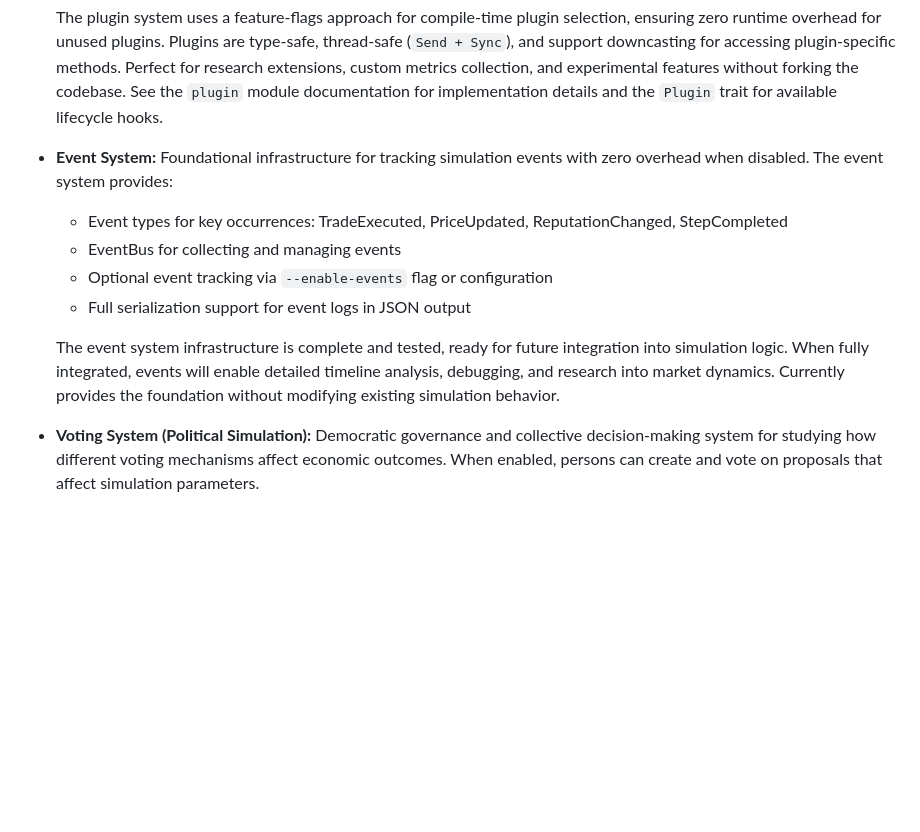
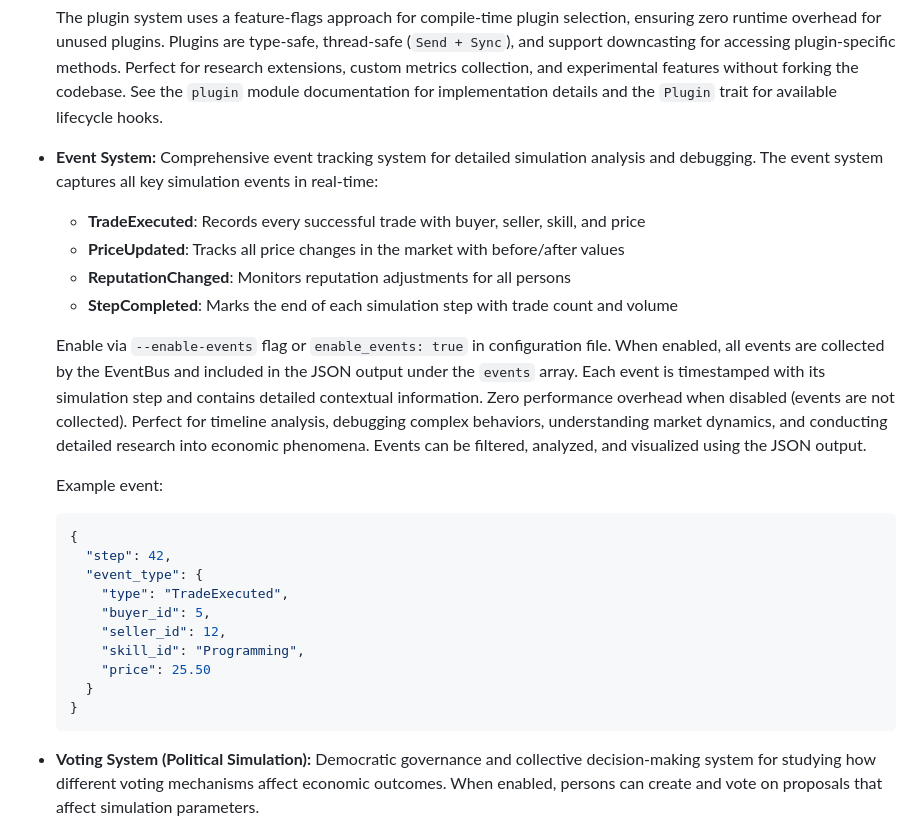
Before and after one commit to maorun/community-simulation, a Markdown page: README.md, the part around the change. Drawn GitHub-style; blank space fills up the shorter version.

Commit message:
Update documentation: Event System fully integrated
Co-authored-by: maorun <2291503+maorun@users.noreply.github.com>

````diff
--- a/README.md
+++ b/README.md
@@ -115,13 +115,28 @@ This repository contains a configurable economic simulation written in Rust. It
   - Implement custom algorithms and analysis
 
   The plugin system uses a feature-flags approach for compile-time plugin selection, ensuring zero runtime overhead for unused plugins. Plugins are type-safe, thread-safe (`Send + Sync`), and support downcasting for accessing plugin-specific methods. Perfect for research extensions, custom metrics collection, and experimental features without forking the codebase. See the `plugin` module documentation for implementation details and the `Plugin` trait for available lifecycle hooks.
-- **Event System:** Foundational infrastructure for tracking simulation events with zero overhead when disabled. The event system provides:
-  - Event types for key occurrences: TradeExecuted, PriceUpdated, ReputationChanged, StepCompleted
-  - EventBus for collecting and managing events
-  - Optional event tracking via `--enable-events` flag or configuration
-  - Full serialization support for event logs in JSON output
+- **Event System:** Comprehensive event tracking system for detailed simulation analysis and debugging. The event system captures all key simulation events in real-time:
+  - **TradeExecuted**: Records every successful trade with buyer, seller, skill, and price
+  - **PriceUpdated**: Tracks all price changes in the market with before/after values
+  - **ReputationChanged**: Monitors reputation adjustments for all persons
+  - **StepCompleted**: Marks the end of each simulation step with trade count and volume
 
-  The event system infrastructure is complete and tested, ready for future integration into simulation logic. When fully integrated, events will enable detailed timeline analysis, debugging, and research into market dynamics. Currently provides the foundation without modifying existing simulation behavior.
+  Enable via `--enable-events` flag or `enable_events: true` in configuration file. When enabled, all events are collected by the EventBus and included in the JSON output under the `events` array. Each event is timestamped with its simulation step and contains detailed contextual information. Zero performance overhead when disabled (events are not collected). Perfect for timeline analysis, debugging complex behaviors, understanding market dynamics, and conducting detailed research into economic phenomena. Events can be filtered, analyzed, and visualized using the JSON output.
+
+  Example event:
+  ```json
+  {
+    "step": 42,
+    "event_type": {
+      "type": "TradeExecuted",
+      "buyer_id": 5,
+      "seller_id": 12,
+      "skill_id": "Programming",
+      "price": 25.50
+    }
+  }
+  ```
+
 - **Voting System (Political Simulation):** Democratic governance and collective decision-making system for studying how different voting mechanisms affect economic outcomes. When enabled, persons can create and vote on proposals that affect simulation parameters.
 
   The system supports **three voting methods**:
````
Also changed, not shown: features.md (+26 -40 lines).
